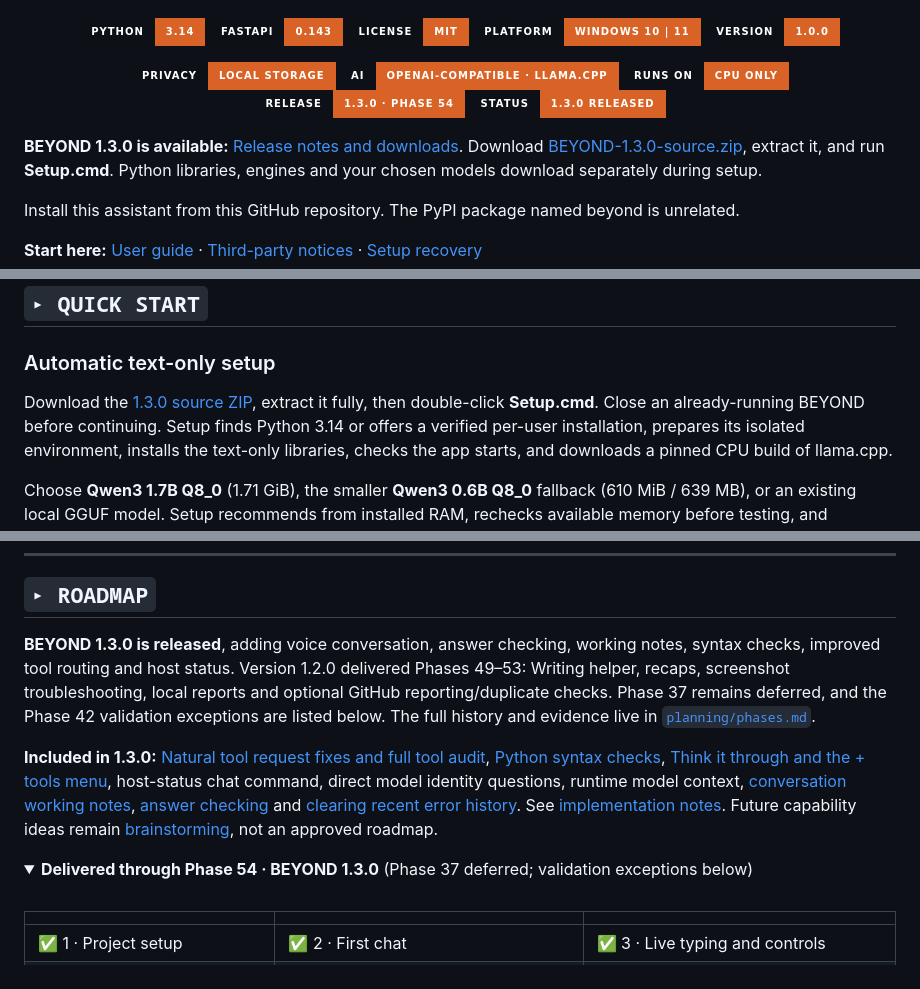
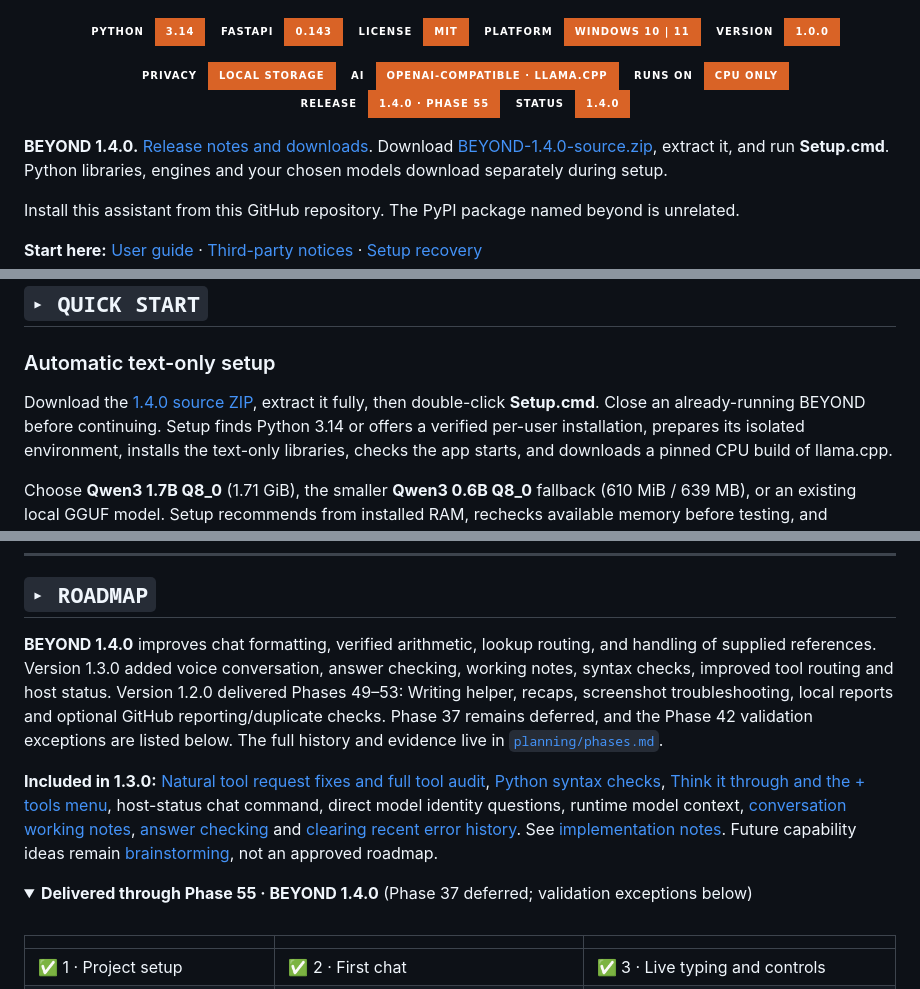
Before and after one commit to jeremystevens/beyond, a Markdown page: README.md, 3 parts joined by grey strips. Rendered like a GitHub page; badges without logos.

Commit message:
Update README for Beyond 1.4.0

```diff
--- a/README.md
+++ b/README.md
@@ -25,13 +25,13 @@ things up, keeps you organised, reads photos, listens, talks back and plays game
 ![Privacy](https://img.shields.io/badge/Privacy-Local%20storage-d96326?style=for-the-badge&logo=shield&logoColor=white&labelColor=0d1117)
 ![AI](https://img.shields.io/badge/AI-OpenAI--compatible%20%C2%B7%20llama.cpp-d96326?style=for-the-badge&logo=openai&logoColor=white&labelColor=0d1117)
 ![Runs on](https://img.shields.io/badge/Runs%20on-CPU%20only-d96326?style=for-the-badge&logo=intel&logoColor=white&labelColor=0d1117)
-![Roadmap](https://img.shields.io/badge/Release-1.3.0%20%C2%B7%20Phase%2054-d96326?style=for-the-badge&labelColor=0d1117)
-![Status](https://img.shields.io/badge/Status-1.3.0%20released-d96326?style=for-the-badge&labelColor=0d1117)
+![Roadmap](https://img.shields.io/badge/Release-1.4.0%20%C2%B7%20Phase%2055-d96326?style=for-the-badge&labelColor=0d1117)
+![Status](https://img.shields.io/badge/Status-1.4.0-d96326?style=for-the-badge&labelColor=0d1117)
 
 </div>
 
-**BEYOND 1.3.0 is available:** [Release notes and downloads](https://github.com/jeremystevens/beyond/releases/tag/v1.3.0).
-Download [BEYOND-1.3.0-source.zip](https://github.com/jeremystevens/beyond/releases/download/v1.3.0/BEYOND-1.3.0-source.zip),
+**BEYOND 1.4.0.** [Release notes and downloads](https://github.com/jeremystevens/beyond/releases/tag/v1.4.0).
+Download [BEYOND-1.4.0-source.zip](https://github.com/jeremystevens/beyond/releases/download/v1.4.0/BEYOND-1.4.0-source.zip),
 extract it, and run **Setup.cmd**. Python libraries, engines and your chosen models download separately during setup.
 
 Install this assistant from this GitHub repository. The PyPI package named beyond is unrelated.
@@ -262,7 +262,7 @@ flowchart LR
 
 ### Automatic text-only setup
 
-Download the [1.3.0 source ZIP](https://github.com/jeremystevens/beyond/releases/download/v1.3.0/BEYOND-1.3.0-source.zip), extract it fully, then double-click **Setup.cmd**. Close an already-running BEYOND before continuing.
+Download the [1.4.0 source ZIP](https://github.com/jeremystevens/beyond/releases/download/v1.4.0/BEYOND-1.4.0-source.zip), extract it fully, then double-click **Setup.cmd**. Close an already-running BEYOND before continuing.
 Setup finds Python 3.14 or offers a verified per-user installation, prepares its isolated environment, installs
 the text-only libraries, checks the app starts, and downloads a pinned CPU build of llama.cpp.
 
@@ -1352,14 +1352,14 @@ blocking Python: allow it on private networks when asked.
 <a id="roadmap"></a>
 ## `▸ ROADMAP`
 
-**BEYOND 1.3.0 is released**, adding voice conversation, answer checking, working notes, syntax checks, improved tool routing and host status. Version 1.2.0 delivered Phases 49–53: Writing helper, recaps, screenshot troubleshooting, local reports and optional GitHub reporting/duplicate checks. Phase 37 remains deferred,
+**BEYOND 1.4.0** improves chat formatting, verified arithmetic, lookup routing, and handling of supplied references. Version 1.3.0 added voice conversation, answer checking, working notes, syntax checks, improved tool routing and host status. Version 1.2.0 delivered Phases 49–53: Writing helper, recaps, screenshot troubleshooting, local reports and optional GitHub reporting/duplicate checks. Phase 37 remains deferred,
 and the Phase 42 validation exceptions are listed below. The full history and evidence live in
 [`planning/phases.md`](planning/phases.md).
 
 **Included in 1.3.0:** [Natural tool request fixes and full tool audit](planning/natural-tool-requests.md), [Python syntax checks](planning/python-code-checks.md), [Think it through and the + tools menu](planning/think-it-through.md), host-status chat command, direct model identity questions, runtime model context, [conversation working notes](planning/conversation-working-notes.md), [answer checking](planning/answer-checking.md) and [clearing recent error history](planning/clear-error-history.md). See [implementation notes](planning/chat-host-status.md). Future capability ideas remain [brainstorming](planning/small-model-capability-ideas.md), not an approved roadmap.
 
 <details open>
-<summary><b>Delivered through Phase 54 · BEYOND 1.3.0</b> (Phase 37 deferred; validation exceptions below)</summary>
+<summary><b>Delivered through Phase 55 · BEYOND 1.4.0</b> (Phase 37 deferred; validation exceptions below)</summary>
 
 <br>
 
```
Also changed, not shown: other parts of README.md (+7 -7 lines).
